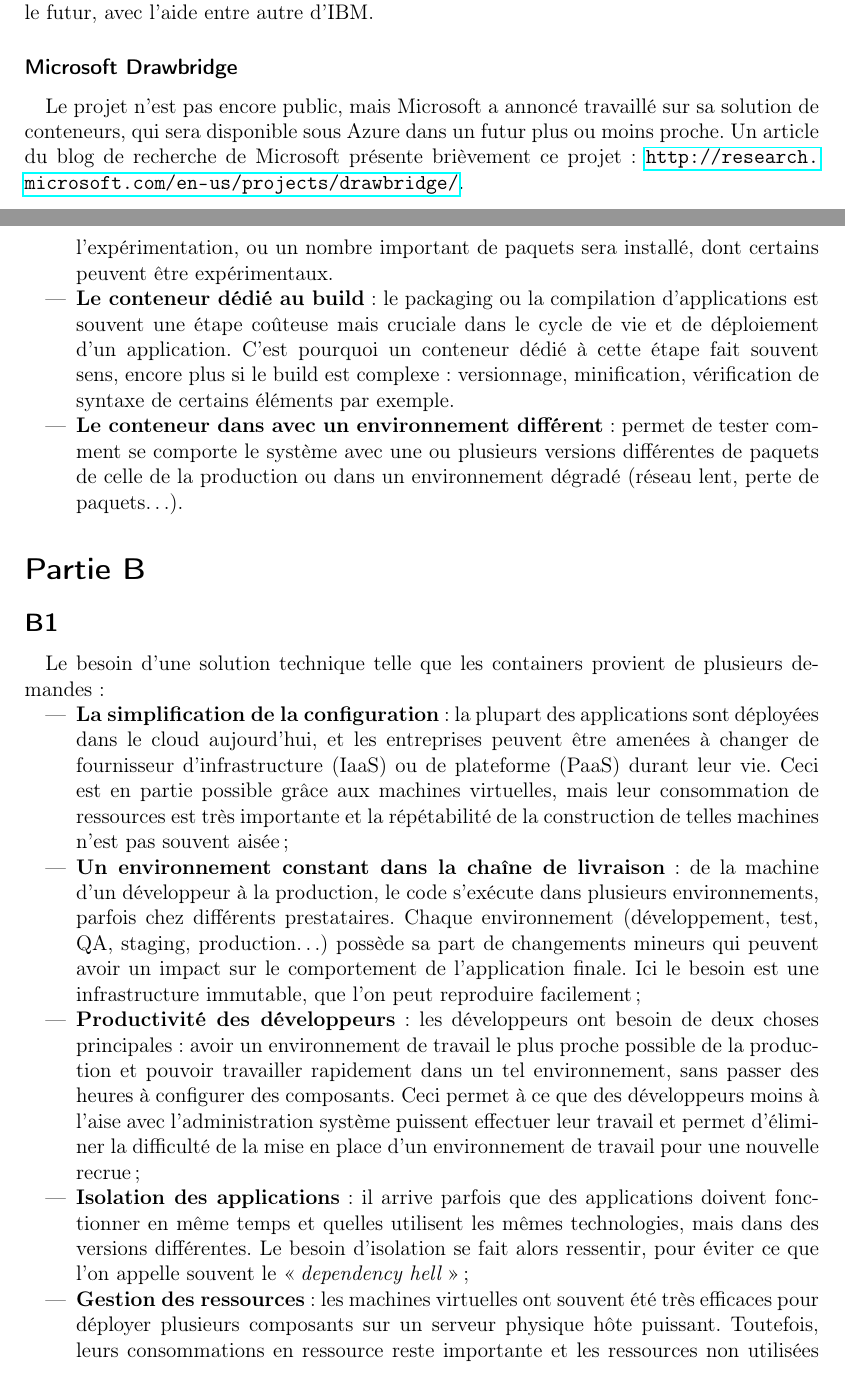
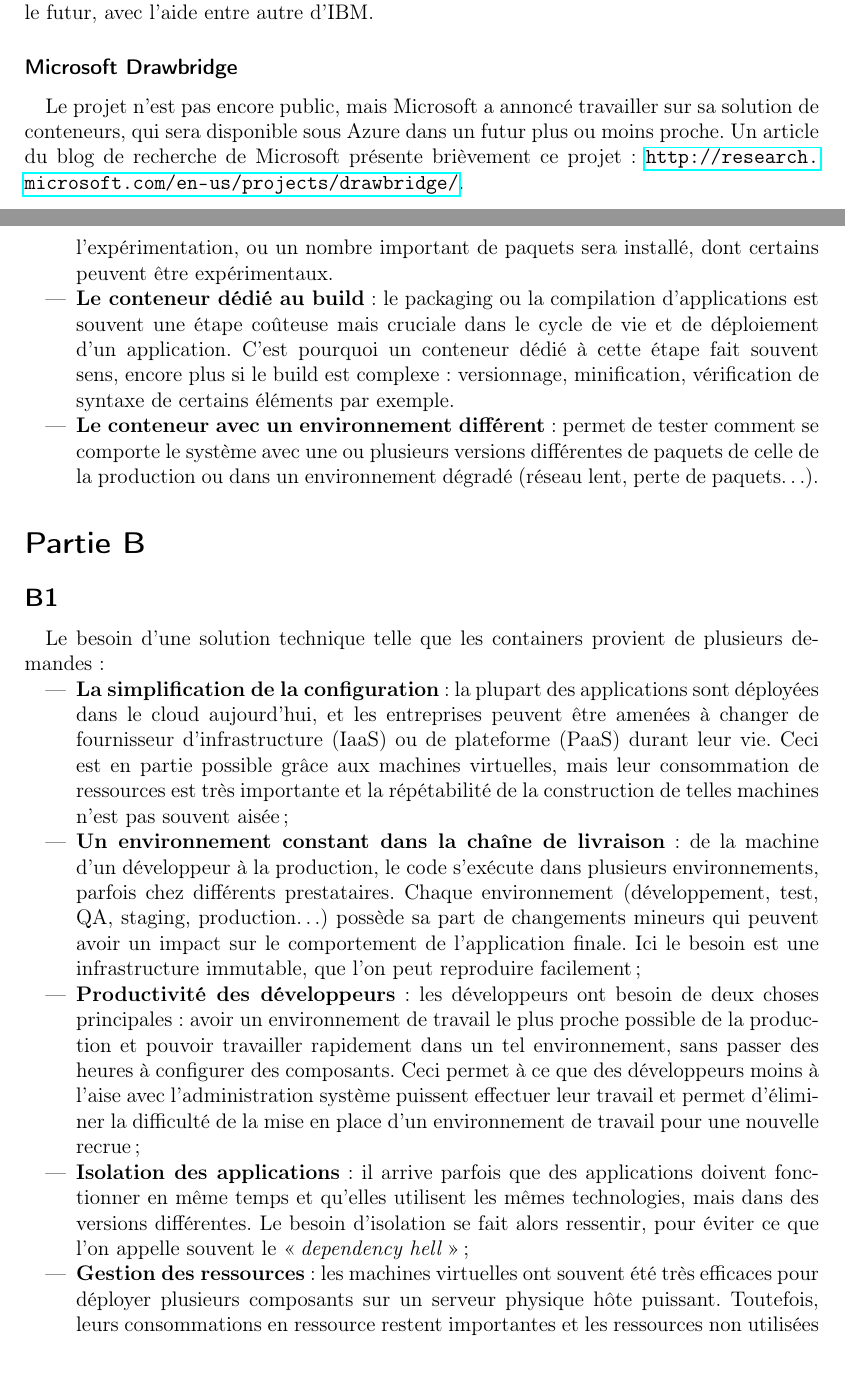
Before and after one commit to AntoineAugusti/projet-CASI, a LaTeX document (monographie.tex, which reads src/partieA.tex, src/partieB.tex): two parts of pages 5 and 6 of 7, joined at a grey line, cut so that both start at the same text. Compiled offline with pdfLaTeX.

Commit message:
Corrections orthographiques

```diff
--- a/src/partieA.tex
+++ b/src/partieA.tex
@@ -61,7 +61,7 @@
     Google est derrière Kubernetes, un gestionnaire open source de conteneurs. Ce dernier permet de déployer des conteneurs sur un lot de machines, d’en surveiller le bon fonctionnement et d’assurer leur réplication. Une offre idéale pour administrer des conteneurs Linux sur une infrastructure de type cloud public. Microsoft s'est assuré que Kubernetes fonctionne bien sur Azure, Red Hat a fait de même. Docker et CoreOS assurent également la compatibilité avec Kubernetes et se sont engagés à assurer la compatibilité dans le futur, avec l'aide entre autre d'IBM.
 
     \subsubsection*{Microsoft Drawbridge}
-    Le projet n'est pas encore public, mais Microsoft a annoncé travaillé sur sa solution de conteneurs, qui sera disponible sous Azure dans un futur plus ou moins proche. Un article du blog de recherche de Microsoft présente brièvement ce projet: \url{http://research.microsoft.com/en-us/projects/drawbridge/}.
+    Le projet n'est pas encore public, mais Microsoft a annoncé travailler sur sa solution de conteneurs, qui sera disponible sous Azure dans un futur plus ou moins proche. Un article du blog de recherche de Microsoft présente brièvement ce projet: \url{http://research.microsoft.com/en-us/projects/drawbridge/}.
 
 \subsection*{A5}
     \begin{itemize}
@@ -98,5 +98,5 @@
         \item \textbf{Le conteneur de base}: la plupart des logiciels de conteneur supportent l'héritage, c'est-à-dire que d'autres conteneurs peuvent reprendre le template de base d'un container dit \enquote{de base}. Ce conteneur peut par exemple permettre de définir le système d'exploitation, installer des paquets communs, définir un utilisateur Unix et son répertoire home.
         \item \textbf{Le conteneur d'outils de développement}: pour ne pas \enquote{salir} un environnement sain, il est commun de créer un conteneur dédié au développement ou à l'expérimentation, ou un nombre important de paquets sera installé, dont certains peuvent être expérimentaux.
         \item \textbf{Le conteneur dédié au build}: le packaging ou la compilation d'applications est souvent une étape coûteuse mais cruciale dans le cycle de vie et de déploiement d'un application. C'est pourquoi un conteneur dédié à cette étape fait souvent sens, encore plus si le build est complexe: versionnage, minification, vérification de syntaxe de certains éléments par exemple.
-        \item \textbf{Le conteneur dans avec un environnement différent}: permet de tester comment se comporte le système avec une ou plusieurs versions différentes de paquets de celle de la production ou dans un environnement dégradé (réseau lent, perte de paquets\dots).
+        \item \textbf{Le conteneur avec un environnement différent}: permet de tester comment se comporte le système avec une ou plusieurs versions différentes de paquets de celle de la production ou dans un environnement dégradé (réseau lent, perte de paquets\dots).
     \end{itemize}
--- a/src/partieB.tex
+++ b/src/partieB.tex
@@ -4,7 +4,7 @@
         \item \textbf{La simplification de la configuration}: la plupart des applications sont déployées dans le cloud aujourd'hui, et les entreprises peuvent être amenées à changer de fournisseur d'infrastructure (IaaS) ou de plateforme (PaaS) durant leur vie. Ceci est en partie possible grâce aux machines virtuelles, mais leur consommation de ressources est très importante et la répétabilité de la construction de telles machines n'est pas souvent aisée;
         \item \textbf{Un environnement constant dans la chaîne de livraison}: de la machine d'un développeur à la production, le code s'exécute dans plusieurs environnements, parfois chez différents prestataires. Chaque environnement (développement, test, QA, staging, production\dots) possède sa part de changements mineurs qui peuvent avoir un impact sur le comportement de l'application finale. Ici le besoin est une infrastructure immutable, que l'on peut reproduire facilement;
         \item \textbf{Productivité des développeurs}: les développeurs ont besoin de deux choses principales : avoir un environnement de travail le plus proche possible de la production et pouvoir travailler rapidement dans un tel environnement, sans passer des heures à configurer des composants. Ceci permet à ce que des développeurs moins à l'aise avec l'administration système puissent effectuer leur travail et permet d'éliminer la difficulté de la mise en place d'un environnement de travail pour une nouvelle recrue;
-        \item \textbf{Isolation des applications}: il arrive parfois que des applications doivent fonctionner en même temps et quelles utilisent les mêmes technologies, mais dans des versions différentes. Le besoin d'isolation se fait alors ressentir, pour éviter ce que l'on appelle souvent le \enquote{\textit{dependency hell}};
-        \item \textbf{Gestion des ressources}: les machines virtuelles ont souvent été très efficaces pour déployer plusieurs composants sur un serveur physique hôte puissant. Toutefois, leurs consommations en ressource reste importante et les ressources non utilisées ne peuvent pas être allouées à d'autres machines virtuelles, qui auraient besoin de plus de ressources au même moment;
+        \item \textbf{Isolation des applications}: il arrive parfois que des applications doivent fonctionner en même temps et qu'elles utilisent les mêmes technologies, mais dans des versions différentes. Le besoin d'isolation se fait alors ressentir, pour éviter ce que l'on appelle souvent le \enquote{\textit{dependency hell}};
+        \item \textbf{Gestion des ressources}: les machines virtuelles ont souvent été très efficaces pour déployer plusieurs composants sur un serveur physique hôte puissant. Toutefois, leurs consommations en ressource restent importantes et les ressources non utilisées ne peuvent pas être allouées à d'autres machines virtuelles, qui auraient besoin de plus de ressources au même moment;
         \item \textbf{Rapidité de déploiement}: auparavant, mettre en place un nouveau serveur physique et le configurer prenait plusieurs heures. La virtualisation a réduit ce temps à l'ordre de quelques minutes mais le besoin de réduire ce temps est encore présent. En effet l'utilisation de services est variable en fonction de la demande et parfois les ressources non utilisées pourraient ne pas être payées dans le cas d'IaaS ou de PaaS. Ces ressources non utilisées par la production pourraient également être affectées à la réalisation de tâches non urgentes, peu gourmandes ou longues en temps d'exécution. On retrouve ce besoin de changement d'échelle et d'affectation de ressources, avec une demande de réactivité et de rapidité d'exécution.
     \end{itemize}
```
